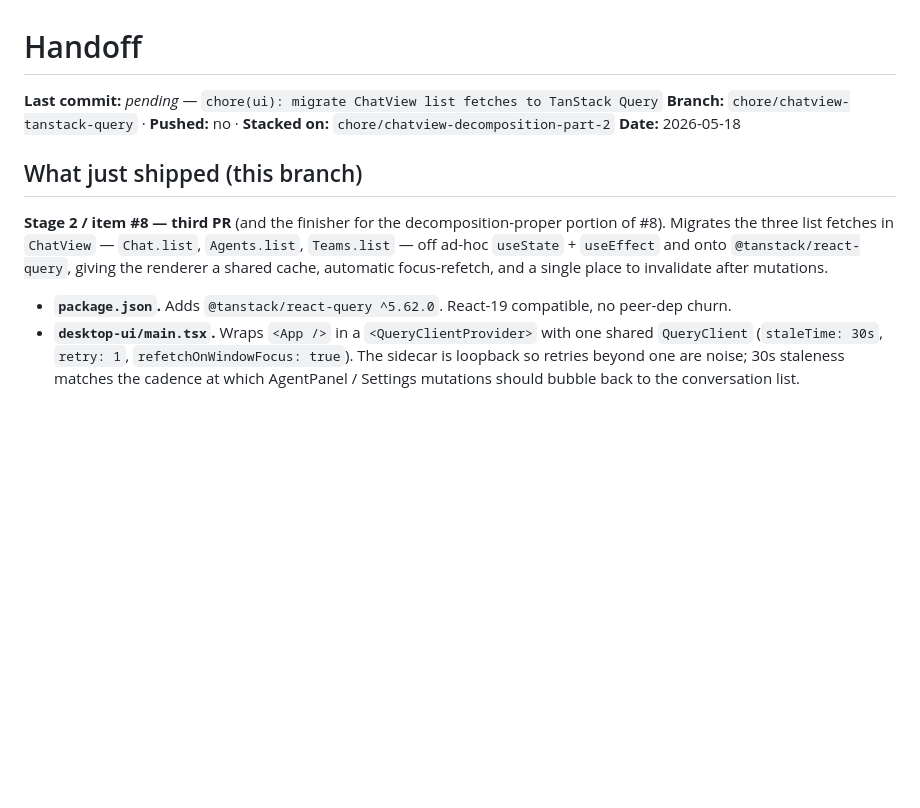
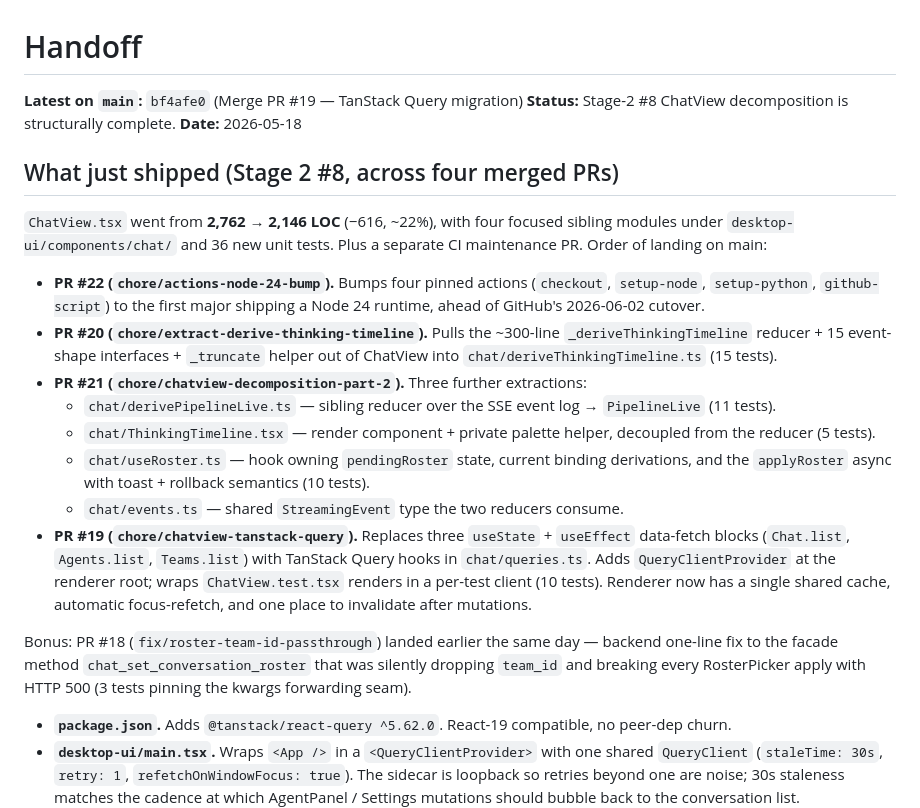
Before and after one commit to zasonic/AltoSymbiosisAgents, a Markdown page: HANDOFF.md, the part around one of its changes. Drawn GitHub-style; blank space fills up the shorter version.

```diff
--- a/HANDOFF.md
+++ b/HANDOFF.md
@@ -1,17 +1,47 @@
 # Handoff
 
-**Last commit:** _pending_ — `chore(ui): migrate ChatView list fetches to TanStack Query`
-**Branch:** `chore/chatview-tanstack-query` · **Pushed:** no · **Stacked on:** `chore/chatview-decomposition-part-2`
+**Latest on `main`:** `bf4afe0` (Merge PR #19 — TanStack Query migration)
+**Status:** Stage-2 #8 ChatView decomposition is structurally complete.
 **Date:** 2026-05-18
 
-## What just shipped (this branch)
+## What just shipped (Stage 2 #8, across four merged PRs)
 
-**Stage 2 / item #8 — third PR** (and the finisher for the
-decomposition-proper portion of #8). Migrates the three list fetches
-in `ChatView` — `Chat.list`, `Agents.list`, `Teams.list` — off
-ad-hoc `useState` + `useEffect` and onto `@tanstack/react-query`,
-giving the renderer a shared cache, automatic focus-refetch, and a
-single place to invalidate after mutations.
+`ChatView.tsx` went from **2,762 → 2,146 LOC** (−616, ~22%), with four
+focused sibling modules under `desktop-ui/components/chat/` and 36 new
+unit tests. Plus a separate CI maintenance PR. Order of landing on main:
+
+- **PR #22 (`chore/actions-node-24-bump`).** Bumps four pinned actions
+  (`checkout`, `setup-node`, `setup-python`, `github-script`) to the
+  first major shipping a Node 24 runtime, ahead of GitHub's 2026-06-02
+  cutover.
+- **PR #20 (`chore/extract-derive-thinking-timeline`).** Pulls the
+  ~300-line `_deriveThinkingTimeline` reducer + 15 event-shape
+  interfaces + `_truncate` helper out of ChatView into
+  `chat/deriveThinkingTimeline.ts` (15 tests).
+- **PR #21 (`chore/chatview-decomposition-part-2`).** Three further
+  extractions:
+    - `chat/derivePipelineLive.ts` — sibling reducer over the SSE
+      event log → `PipelineLive` (11 tests).
+    - `chat/ThinkingTimeline.tsx` — render component + private
+      palette helper, decoupled from the reducer (5 tests).
+    - `chat/useRoster.ts` — hook owning `pendingRoster` state, current
+      binding derivations, and the `applyRoster` async with toast +
+      rollback semantics (10 tests).
+    - `chat/events.ts` — shared `StreamingEvent` type the two
+      reducers consume.
+- **PR #19 (`chore/chatview-tanstack-query`).** Replaces three
+  `useState` + `useEffect` data-fetch blocks (`Chat.list`,
+  `Agents.list`, `Teams.list`) with TanStack Query hooks in
+  `chat/queries.ts`. Adds `QueryClientProvider` at the renderer root;
+  wraps `ChatView.test.tsx` renders in a per-test client (10 tests).
+  Renderer now has a single shared cache, automatic focus-refetch,
+  and one place to invalidate after mutations.
+
+Bonus: PR #18 (`fix/roster-team-id-passthrough`) landed earlier the
+same day — backend one-line fix to the facade method
+`chat_set_conversation_roster` that was silently dropping `team_id`
+and breaking every RosterPicker apply with HTTP 500 (3 tests pinning
+the kwargs forwarding seam).
 
 - **`package.json`.** Adds `@tanstack/react-query ^5.62.0`. React-19
   compatible, no peer-dep churn.
```
Also changed, not shown: other parts of HANDOFF.md (+60 -43 lines).
